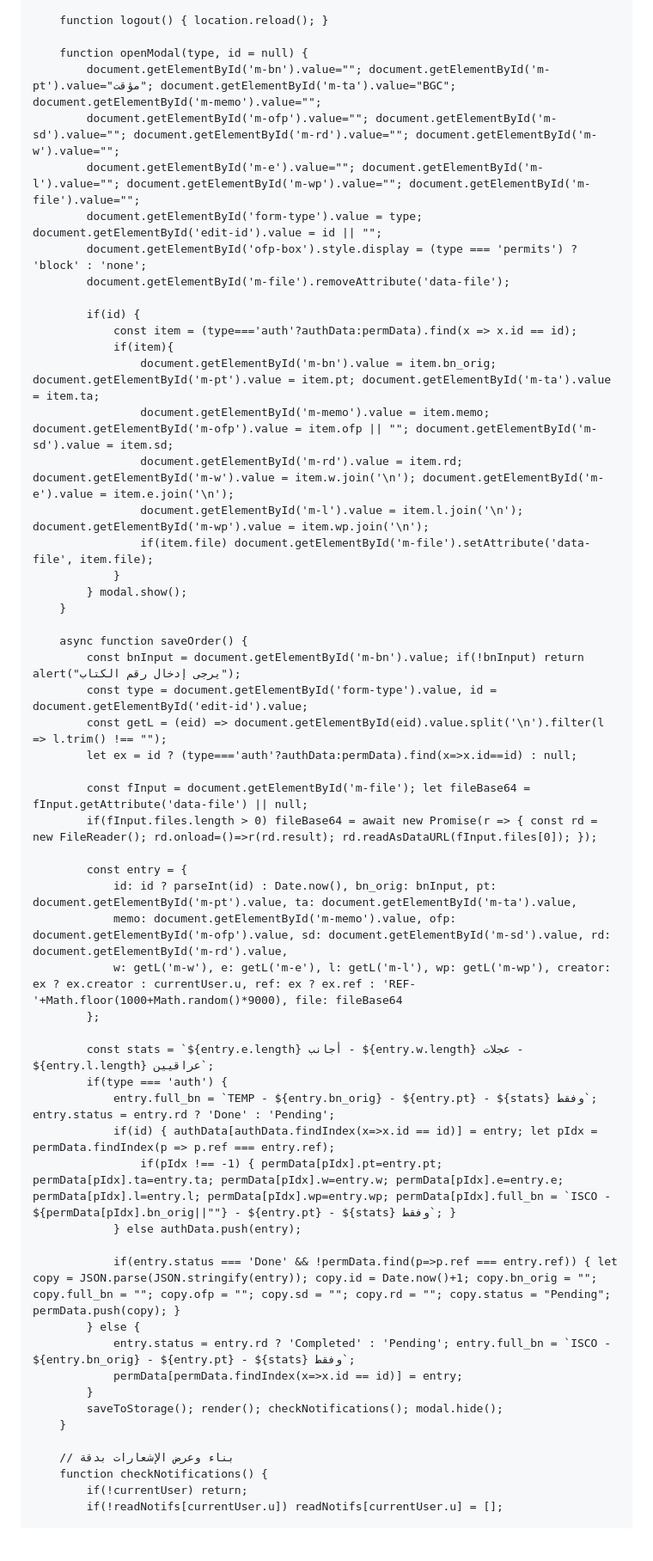
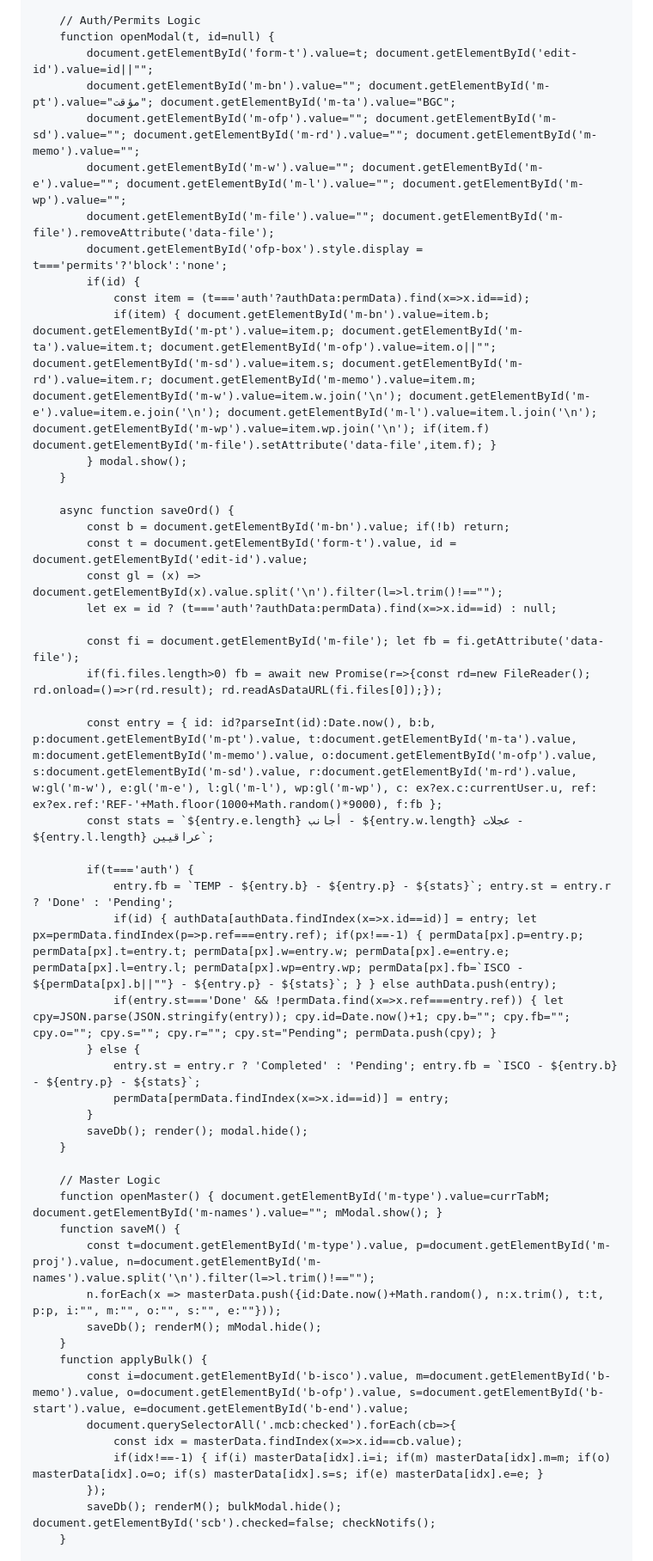
Before and after one commit to albarceloni68-ux/OFP-Tracker, a Markdown page: README.md, the part around one of its changes. Shown at 86% size. Drawn GitHub-style; blank space fills up the shorter version.

```diff
--- a/README.md
+++ b/README.md
@@ -282,59 +271,55 @@
         }
 
-        function logout() { location.reload(); }
-
-        function openModal(type, id = null) {
-            document.getElementById('m-bn').value=""; document.getElementById('m-pt').value="مؤقت"; document.getElementById('m-ta').value="BGC"; document.getElementById('m-memo').value="";
-            document.getElementById('m-ofp').value=""; document.getElementById('m-sd').value=""; document.getElementById('m-rd').value=""; document.getElementById('m-w').value="";
-            document.getElementById('m-e').value=""; document.getElementById('m-l').value=""; document.getElementById('m-wp').value=""; document.getElementById('m-file').value="";
-            document.getElementById('form-type').value = type; document.getElementById('edit-id').value = id || "";
-            document.getElementById('ofp-box').style.display = (type === 'permits') ? 'block' : 'none';
-            document.getElementById('m-file').removeAttribute('data-file');
-
+        // Auth/Permits Logic
+        function openModal(t, id=null) {
+            document.getElementById('form-t').value=t; document.getElementById('edit-id').value=id||"";
+            document.getElementById('m-bn').value=""; document.getElementById('m-pt').value="مؤقت"; document.getElementById('m-ta').value="BGC";
+            document.getElementById('m-ofp').value=""; document.getElementById('m-sd').value=""; document.getElementById('m-rd').value=""; document.getElementById('m-memo').value="";
+            document.getElementById('m-w').value=""; document.getElementById('m-e').value=""; document.getElementById('m-l').value=""; document.getElementById('m-wp').value="";
+            document.getElementById('m-file').value=""; document.getElementById('m-file').removeAttribute('data-file');
+            document.getElementById('ofp-box').style.display = t==='permits'?'block':'none';
             if(id) {
-                const item = (type==='auth'?authData:permData).find(x => x.id == id);
-                if(item){
-                    document.getElementById('m-bn').value = item.bn_orig; document.getElementById('m-pt').value = item.pt; document.getElementById('m-ta').value = item.ta;
-                    document.getElementById('m-memo').value = item.memo; document.getElementById('m-ofp').value = item.ofp || ""; document.getElementById('m-sd').value = item.sd;
-                    document.getElementById('m-rd').value = item.rd; document.getElementById('m-w').value = item.w.join('\n'); document.getElementById('m-e').value = item.e.join('\n');
-                    document.getElementById('m-l').value = item.l.join('\n'); document.getElementById('m-wp').value = item.wp.join('\n');
-                    if(item.file) document.getElementById('m-file').setAttribute('data-file', item.file);
-                }
+                const item = (t==='auth'?authData:permData).find(x=>x.id==id);
+                if(item) { document.getElementById('m-bn').value=item.b; document.getElementById('m-pt').value=item.p; document.getElementById('m-ta').value=item.t; document.getElementById('m-ofp').value=item.o||""; document.getElementById('m-sd').value=item.s; document.getElementById('m-rd').value=item.r; document.getElementById('m-memo').value=item.m; document.getElementById('m-w').value=item.w.join('\n'); document.getElementById('m-e').value=item.e.join('\n'); document.getElementById('m-l').value=item.l.join('\n'); document.getElementById('m-wp').value=item.wp.join('\n'); if(item.f) document.getElementById('m-file').setAttribute('data-file',item.f); }
             } modal.show();
         }
 
-        async function saveOrder() {
-            const bnInput = document.getElementById('m-bn').value; if(!bnInput) return alert("يرجى إدخال رقم الكتاب");
-            const type = document.getElementById('form-type').value, id = document.getElementById('edit-id').value;
-            const getL = (eid) => document.getElementById(eid).value.split('\n').filter(l => l.trim() !== "");
-            let ex = id ? (type==='auth'?authData:permData).find(x=>x.id==id) : null;
+        async function saveOrd() {
+            const b = document.getElementById('m-bn').value; if(!b) return;
+            const t = document.getElementById('form-t').value, id = document.getElementById('edit-id').value;
+            const gl = (x) => document.getElementById(x).value.split('\n').filter(l=>l.trim()!=="");
+            let ex = id ? (t==='auth'?authData:permData).find(x=>x.id==id) : null;
 
-            const fInput = document.getElementById('m-file'); let fileBase64 = fInput.getAttribute('data-file') || null;
-            if(fInput.files.length > 0) fileBase64 = await new Promise(r => { const rd = new FileReader(); rd.onload=()=>r(rd.result); rd.readAsDataURL(fInput.files[0]); });
+            const fi = document.getElementById('m-file'); let fb = fi.getAttribute('data-file');
+            if(fi.files.length>0) fb = await new Promise(r=>{const rd=new FileReader(); rd.onload=()=>r(rd.result); rd.readAsDataURL(fi.files[0]);});
 
-            const entry = {
-                id: id ? parseInt(id) : Date.now(), bn_orig: bnInput, pt: document.getElementById('m-pt').value, ta: document.getElementById('m-ta').value,
-                memo: document.getElementById('m-memo').value, ofp: document.getElementById('m-ofp').value, sd: document.getElementById('m-sd').value, rd: document.getElementById('m-rd').value,
-                w: getL('m-w'), e: getL('m-e'), l: getL('m-l'), wp: getL('m-wp'), creator: ex ? ex.creator : currentUser.u, ref: ex ? ex.ref : 'REF-'+Math.floor(1000+Math.random()*9000), file: fileBase64
-            };
+            const entry = { id: id?parseInt(id):Date.now(), b:b, p:document.getElementById('m-pt').value, t:document.getElementById('m-ta').value, m:document.getElementById('m-memo').value, o:document.getElementById('m-ofp').value, s:document.getElementById('m-sd').value, r:document.getElementById('m-rd').value, w:gl('m-w'), e:gl('m-e'), l:gl('m-l'), wp:gl('m-wp'), c: ex?ex.c:currentUser.u, ref: ex?ex.ref:'REF-'+Math.floor(1000+Math.random()*9000), f:fb };
+            const stats = `${entry.e.length} أجانب - ${entry.w.length} عجلات - ${entry.l.length} عراقيين`;
 
-            const stats = `${entry.e.length} أجانب - ${entry.w.length} عجلات - ${entry.l.length} عراقيين`;
-            if(type === 'auth') {
-                entry.full_bn = `TEMP - ${entry.bn_orig} - ${entry.pt} - ${stats} وفقط`; entry.status = entry.rd ? 'Done' : 'Pending';
-                if(id) { authData[authData.findIndex(x=>x.id == id)] = entry; let pIdx = permData.findIndex(p => p.ref === entry.ref);
-                    if(pIdx !== -1) { permData[pIdx].pt=entry.pt; permData[pIdx].ta=entry.ta; permData[pIdx].w=entry.w; permData[pIdx].e=entry.e; permData[pIdx].l=entry.l; permData[pIdx].wp=entry.wp; permData[pIdx].full_bn = `ISCO - ${permData[pIdx].bn_orig||""} - ${entry.pt} - ${stats} وفقط`; }
-                } else authData.push(entry);
-
-                if(entry.status === 'Done' && !permData.find(p=>p.ref === entry.ref)) { let copy = JSON.parse(JSON.stringify(entry)); copy.id = Date.now()+1; copy.bn_orig = ""; copy.full_bn = ""; copy.ofp = ""; copy.sd = ""; copy.rd = ""; copy.status = "Pending"; permData.push(copy); }
+            if(t==='auth') {
+                entry.fb = `TEMP - ${entry.b} - ${entry.p} - ${stats}`; entry.st = entry.r ? 'Done' : 'Pending';
+                if(id) { authData[authData.findIndex(x=>x.id==id)] = entry; let px=permData.findIndex(p=>p.ref===entry.ref); if(px!==-1) { permData[px].p=entry.p; permData[px].t=entry.t; permData[px].w=entry.w; permData[px].e=entry.e; permData[px].l=entry.l; permData[px].wp=entry.wp; permData[px].fb=`ISCO - ${permData[px].b||""} - ${entry.p} - ${stats}`; } } else authData.push(entry);
+                if(entry.st==='Done' && !permData.find(x=>x.ref===entry.ref)) { let cpy=JSON.parse(JSON.stringify(entry)); cpy.id=Date.now()+1; cpy.b=""; cpy.fb=""; cpy.o=""; cpy.s=""; cpy.r=""; cpy.st="Pending"; permData.push(cpy); }
             } else {
-                entry.status = entry.rd ? 'Completed' : 'Pending'; entry.full_bn = `ISCO - ${entry.bn_orig} - ${entry.pt} - ${stats} وفقط`;
-                permData[permData.findIndex(x=>x.id == id)] = entry;
+                entry.st = entry.r ? 'Completed' : 'Pending'; entry.fb = `ISCO - ${entry.b} - ${entry.p} - ${stats}`;
+                permData[permData.findIndex(x=>x.id==id)] = entry;
             }
-            saveToStorage(); render(); checkNotifications(); modal.hide();
+            saveDb(); render(); modal.hide();
         }
 
-        // بناء وعرض الإشعارات بدقة
-        function checkNotifications() {
-            if(!currentUser) return;
-            if(!readNotifs[currentUser.u]) readNotifs[currentUser.u] = [];
+        // Master Logic
+        function openMaster() { document.getElementById('m-type').value=currTabM; document.getElementById('m-names').value=""; mModal.show(); }
+        function saveM() {
+            const t=document.getElementById('m-type').value, p=document.getElementById('m-proj').value, n=document.getElementById('m-names').value.split('\n').filter(l=>l.trim()!=="");
+            n.forEach(x => masterData.push({id:Date.now()+Math.random(), n:x.trim(), t:t, p:p, i:"", m:"", o:"", s:"", e:""}));
+            saveDb(); renderM(); mModal.hide();
+        }
+        function applyBulk() {
+            const i=document.getElementById('b-isco').value, m=document.getElementById('b-memo').value, o=document.getElementById('b-ofp').value, s=document.getElementById('b-start').value, e=document.getElementById('b-end').value;
+            document.querySelectorAll('.mcb:checked').forEach(cb=>{
+                const idx = masterData.findIndex(x=>x.id==cb.value);
+                if(idx!==-1) { if(i) masterData[idx].i=i; if(m) masterData[idx].m=m; if(o) masterData[idx].o=o; if(s) masterData[idx].s=s; if(e) masterData[idx].e=e; }
+            });
+            saveDb(); renderM(); bulkModal.hide(); document.getElementById('scb').checked=false; checkNotifs();
+        }
 
```
Also changed, not shown: other parts of README.md (+224 -295 lines).
